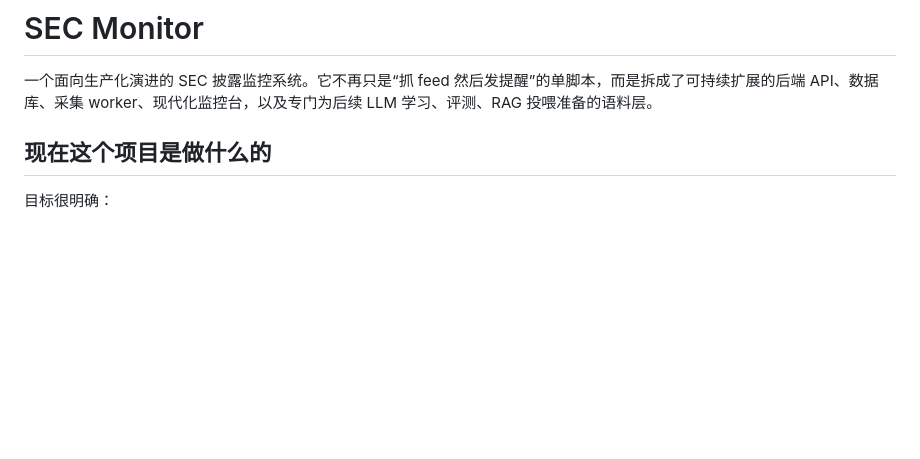
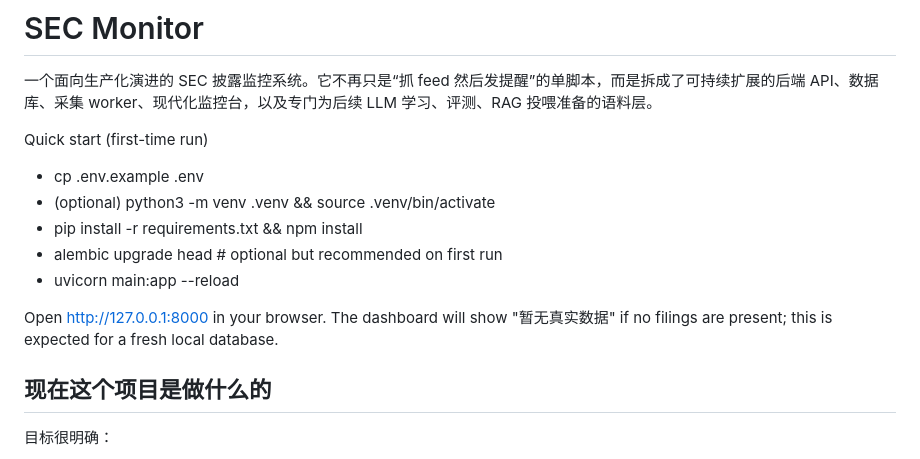
Before and after one commit to ac0915/Sec-Monitor, a Markdown page: README.md, the part around the change. GitHub-like rendering; blank space fills up the shorter version.

Commit message:
docs(readme): add quick start note for first-time run

```diff
--- a/README.md
+++ b/README.md
@@ -1,6 +1,16 @@
 # SEC Monitor
 
 一个面向生产化演进的 SEC 披露监控系统。它不再只是“抓 feed 然后发提醒”的单脚本，而是拆成了可持续扩展的后端 API、数据库、采集 worker、现代化监控台，以及专门为后续 LLM 学习、评测、RAG 投喂准备的语料层。
+
+Quick start (first-time run)
+
+- cp .env.example .env
+- (optional) python3 -m venv .venv && source .venv/bin/activate
+- pip install -r requirements.txt && npm install
+- alembic upgrade head  # optional but recommended on first run
+- uvicorn main:app --reload
+
+Open http://127.0.0.1:8000 in your browser. The dashboard will show "暂无真实数据" if no filings are present; this is expected for a fresh local database.
 
 ## 现在这个项目是做什么的
 
```
